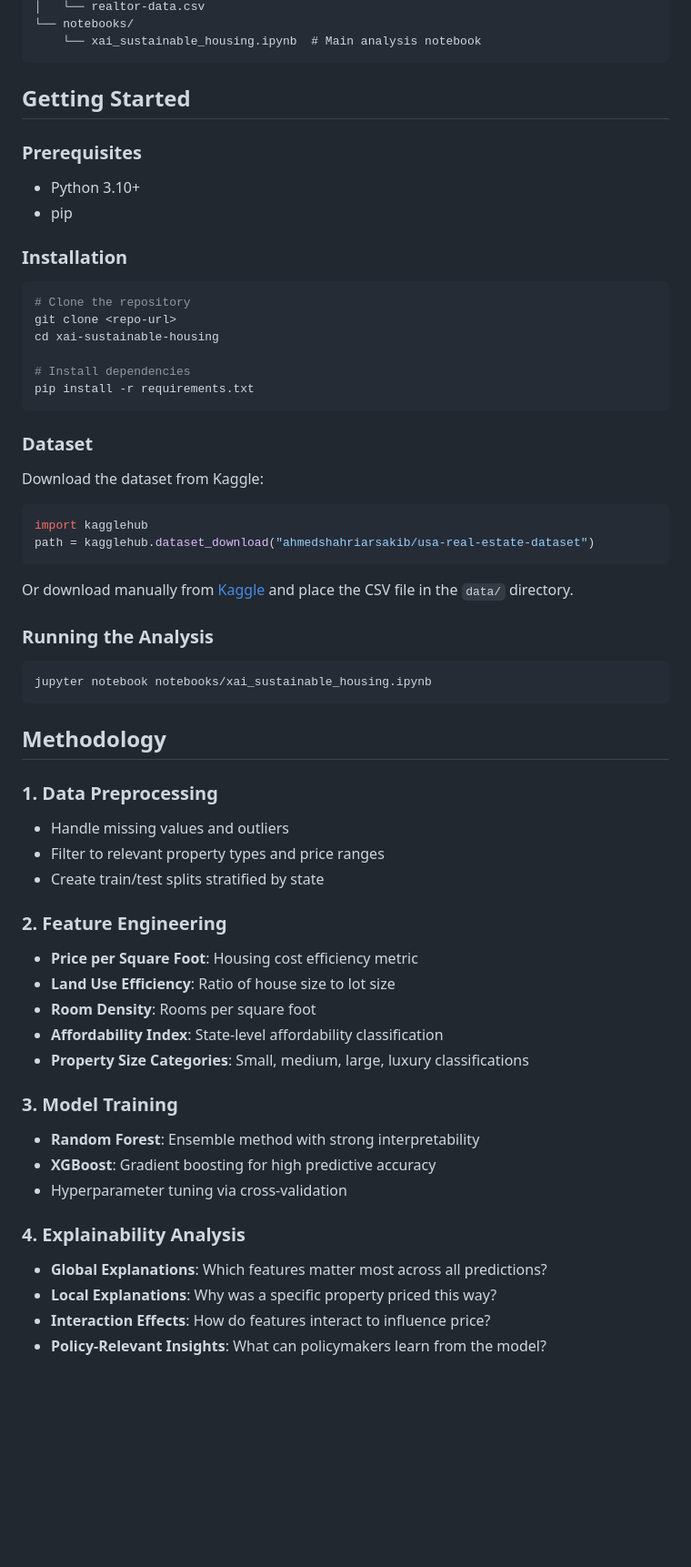
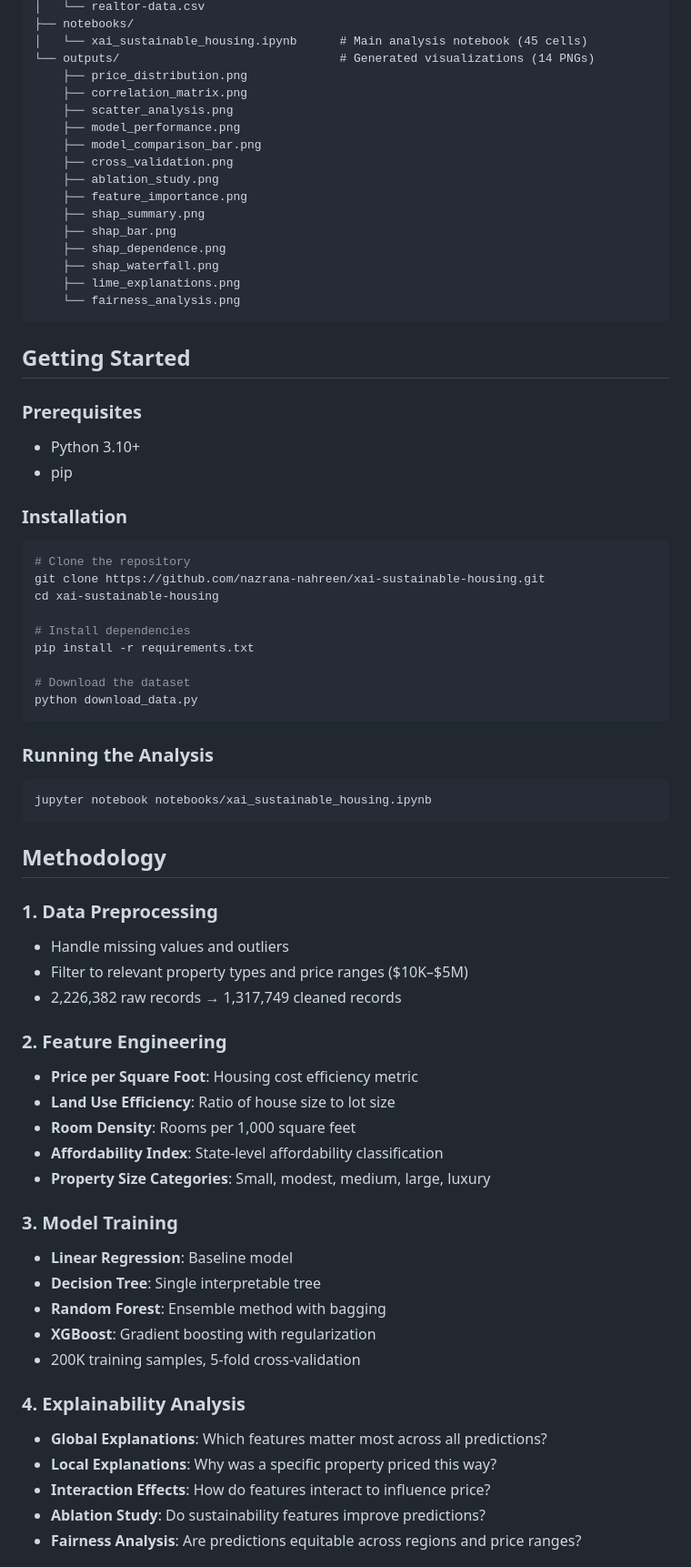
Before and after one commit to nazrana-nahreen/xai-sustainable-housing, a Markdown page: README.md, the part around one of its changes. Shown at 91% size. GitHub-like rendering; blank space fills up the shorter version.

Commit message:
Update README with all 14 output visualizations and research results
Co-Authored-By: Devin AI <158243242+devin-ai-integration[bot]@users.noreply.github.com>

````diff
--- a/README.md
+++ b/README.md
@@ -28,6 +105,21 @@ xai-sustainable-housing/
 │   └── realtor-data.csv
-└── notebooks/
-    └── xai_sustainable_housing.ipynb  # Main analysis notebook
+├── notebooks/
+│   └── xai_sustainable_housing.ipynb      # Main analysis notebook (45 cells)
+└── outputs/                               # Generated visualizations (14 PNGs)
+    ├── price_distribution.png
+    ├── correlation_matrix.png
+    ├── scatter_analysis.png
+    ├── model_performance.png
+    ├── model_comparison_bar.png
+    ├── cross_validation.png
+    ├── ablation_study.png
+    ├── feature_importance.png
+    ├── shap_summary.png
+    ├── shap_bar.png
+    ├── shap_dependence.png
+    ├── shap_waterfall.png
+    ├── lime_explanations.png
+    └── fairness_analysis.png
 ```
 
 ## Getting Started
@@ -41,23 +133,15 @@ xai-sustainable-housing/
 
 ```bash
 # Clone the repository
-git clone <repo-url>
+git clone https://github.com/nazrana-nahreen/xai-sustainable-housing.git
 cd xai-sustainable-housing
 
 # Install dependencies
 pip install -r requirements.txt
+
+# Download the dataset
+python download_data.py
 ```
-
-### Dataset
-
-Download the dataset from Kaggle:
-
-```python
-import kagglehub
-path = kagglehub.dataset_download("ahmedshahriarsakib/usa-real-estate-dataset")
-```
-
-Or download manually from [Kaggle](https://www.kaggle.com/datasets/ahmedshahriarsakib/usa-real-estate-dataset) and place the CSV file in the `data/` directory.
 
 ### Running the Analysis
 
@@ -69,24 +153,27 @@ jupyter notebook notebooks/xai_sustainable_housing.ipynb
 
 ### 1. Data Preprocessing
 - Handle missing values and outliers
-- Filter to relevant property types and price ranges
-- Create train/test splits stratified by state
+- Filter to relevant property types and price ranges ($10K–$5M)
+- 2,226,382 raw records → 1,317,749 cleaned records
 
 ### 2. Feature Engineering
 - **Price per Square Foot**: Housing cost efficiency metric
 - **Land Use Efficiency**: Ratio of house size to lot size
-- **Room Density**: Rooms per square foot
+- **Room Density**: Rooms per 1,000 square feet
 - **Affordability Index**: State-level affordability classification
-- **Property Size Categories**: Small, medium, large, luxury classifications
+- **Property Size Categories**: Small, modest, medium, large, luxury
 
 ### 3. Model Training
-- **Random Forest**: Ensemble method with strong interpretability
-- **XGBoost**: Gradient boosting for high predictive accuracy
-- Hyperparameter tuning via cross-validation
+- **Linear Regression**: Baseline model
+- **Decision Tree**: Single interpretable tree
+- **Random Forest**: Ensemble method with bagging
+- **XGBoost**: Gradient boosting with regularization
+- 200K training samples, 5-fold cross-validation
 
 ### 4. Explainability Analysis
 - **Global Explanations**: Which features matter most across all predictions?
 - **Local Explanations**: Why was a specific property priced this way?
 - **Interaction Effects**: How do features interact to influence price?
-- **Policy-Relevant Insights**: What can policymakers learn from the model?
+- **Ablation Study**: Do sustainability features improve predictions?
+- **Fairness Analysis**: Are predictions equitable across regions and price ranges?
 
````
Also changed, not shown: other parts of README.md (+88 -13 lines).
